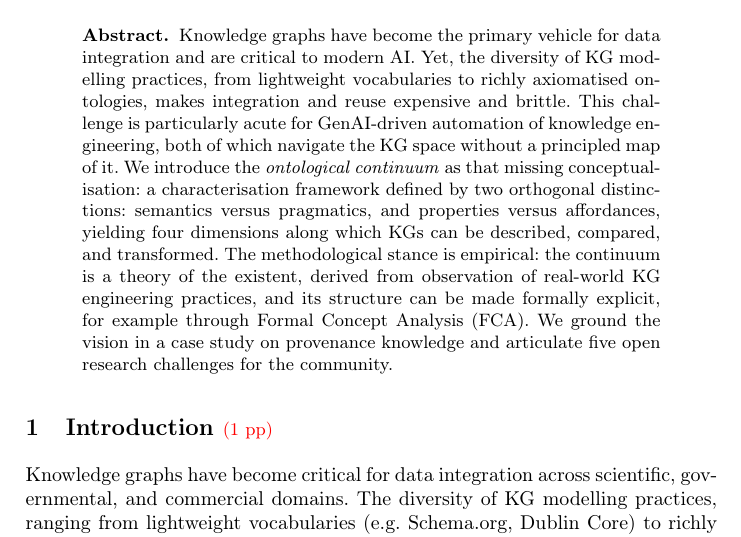
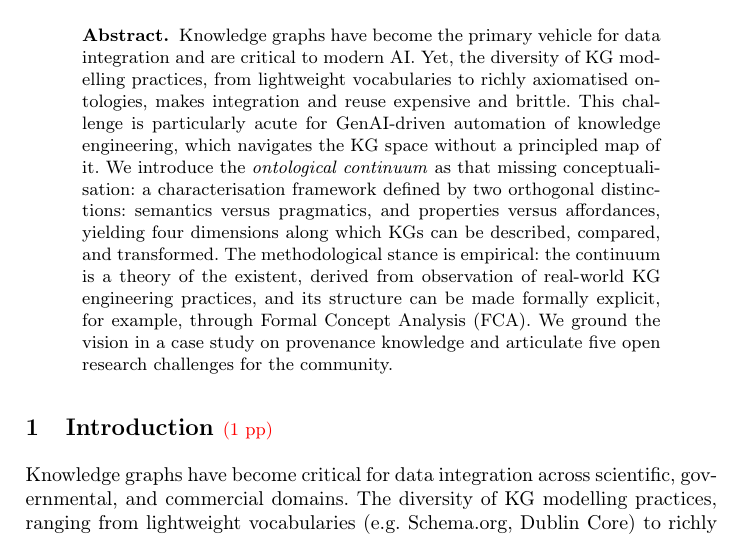
Before and after one commit to enridaga/EKAW-Vision-Paper, a LaTeX thesis (main.tex): part of page 1 of 13, cut so that both start at the same text. Compiled offline with pdfLaTeX.

Commit message:
Updates from Overleaf

```diff
--- a/main.tex
+++ b/main.tex
@@ -91,9 +91,9 @@ University of Liverpool, Liverpool, United Kingdom
 \begin{onlyshort}
 Knowledge graphs have become the primary vehicle for data integration and are critical to modern AI.
 Yet, the diversity of KG modelling practices, from lightweight vocabularies to richly axiomatised ontologies, makes integration and reuse expensive and brittle.
-This challenge is particularly acute for GenAI-driven automation of knowledge engineering, both of which navigate the KG space without a principled map of it.
+This challenge is particularly acute for GenAI-driven automation of knowledge engineering, which navigates the KG space without a principled map of it.
 We introduce the \emph{ontological continuum} as that missing conceptualisation: a characterisation framework defined by two orthogonal distinctions: semantics versus pragmatics, and properties versus affordances, yielding four dimensions along which KGs can be described, compared, and transformed.
-The methodological stance is empirical: the continuum is a theory of the existent, derived from observation of real-world KG engineering practices, and its structure can be made formally explicit, for example through Formal Concept Analysis (FCA).
+The methodological stance is empirical: the continuum is a theory of the existent, derived from observation of real-world KG engineering practices, and its structure can be made formally explicit, for example, through Formal Concept Analysis (FCA).
 We ground the vision in a case study on provenance knowledge and articulate five open research challenges for the community.
 \end{onlyshort}
 \begin{onlyextended}
```
